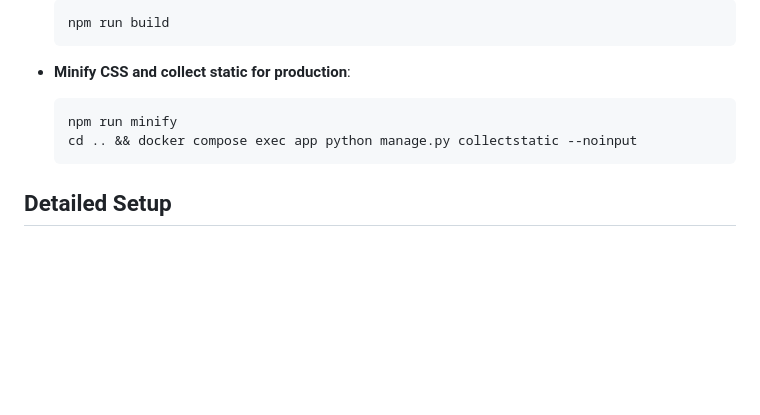
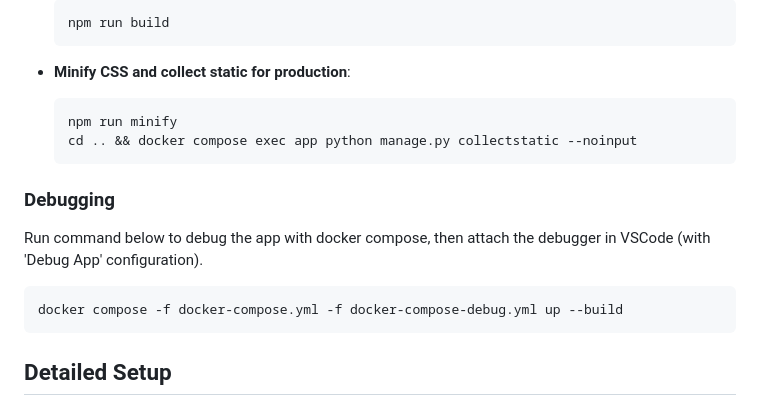
Before and after one commit to jsnyde0/just-show-up, a Markdown page: README.md, the part around the change. Rendered like a GitHub page; blank space fills up the shorter version.

Commit message:
added debugging instruction to README

````diff
--- a/README.md
+++ b/README.md
@@ -81,6 +81,13 @@ While the entrypoint script handles initial setup tasks, you may need to run oth
   cd .. && docker compose exec app python manage.py collectstatic --noinput
   ```
 
+### Debugging
+
+Run command below to debug the app with docker compose, then attach the debugger in VSCode (with 'Debug App' configuration).
+```bash
+docker compose -f docker-compose.yml -f docker-compose-debug.yml up --build
+```
+
 ## Detailed Setup
 
 ### Running Without Docker
````
